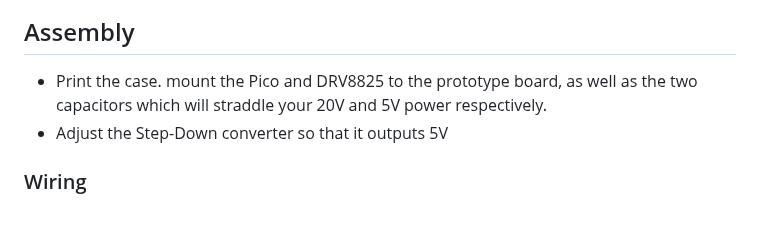
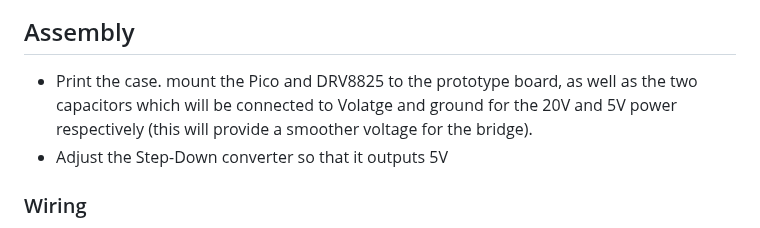
Before and after one commit to veebch/twirly, a Markdown page: README.md, the part around the change. GitHub-like rendering.

```diff
--- a/README.md
+++ b/README.md
@@ -29,7 +29,7 @@ Build time: <2 hours (not including 3d printing time)
 
 ## Assembly
 
-- Print the case. mount the Pico and DRV8825 to the prototype board, as well as the two capacitors which will straddle your 20V and 5V power respectively.
+- Print the case. mount the Pico and DRV8825 to the prototype board, as well as the two capacitors which will be connected to Volatge and ground for the 20V and 5V power respectively (this will provide a smoother voltage for the bridge).
 - Adjust the Step-Down converter so that it outputs 5V
 
 ### Wiring
```
